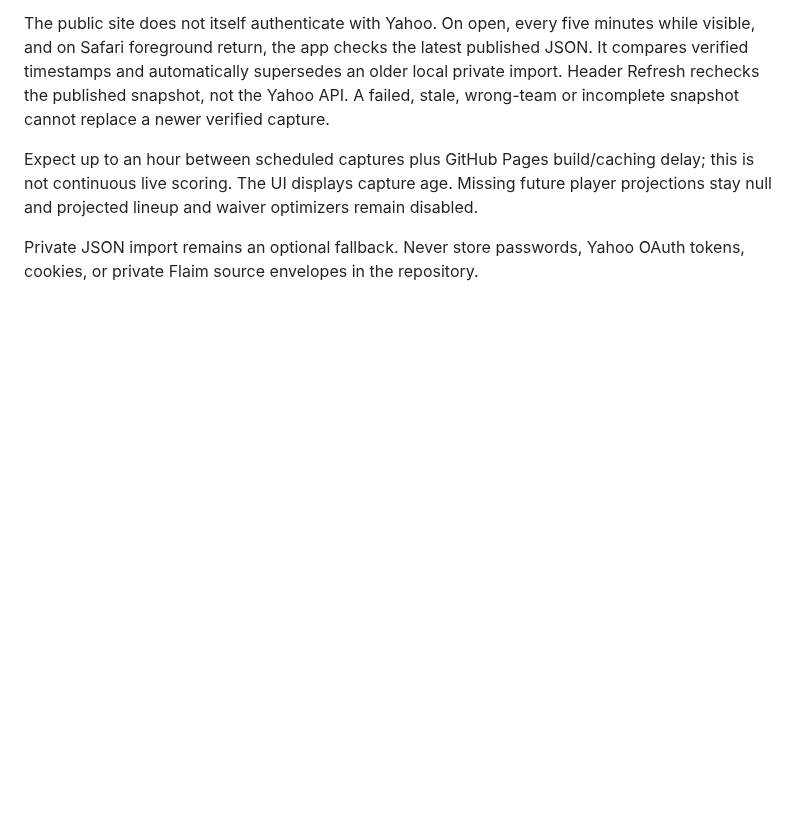
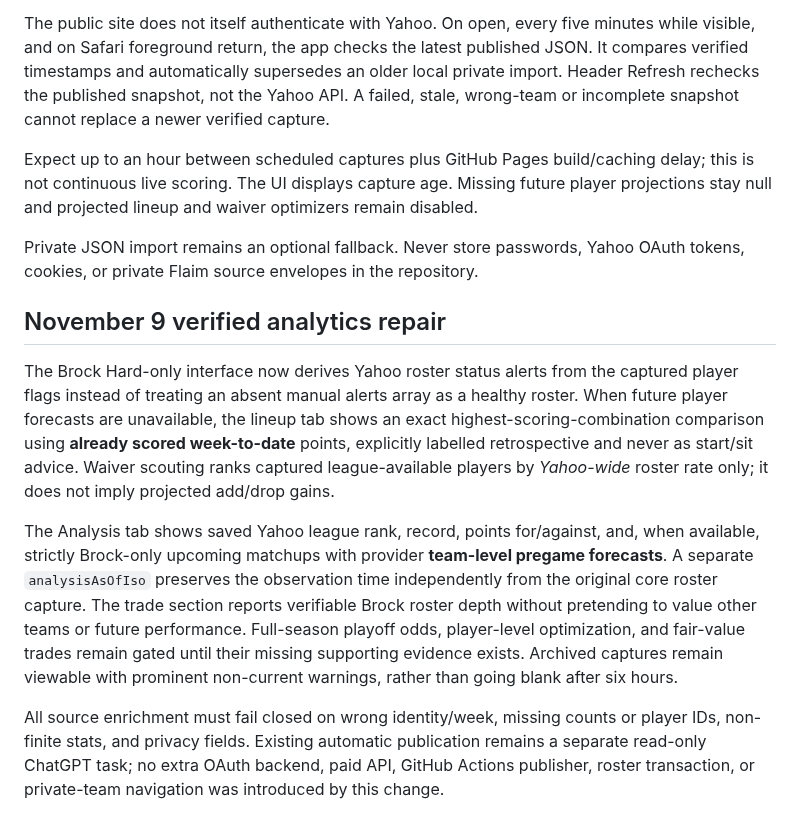
Before and after one commit to P00NSMASHER/capturebrief, a Markdown page: fantasy/README-v2.md, the part around the change. Drawn GitHub-style; blank space fills up the shorter version.

Commit message:
docs(fantasy): preserve dated Yahoo analytics provenance and explain safe fallbacks

```diff
--- a/fantasy/README-v2.md
+++ b/fantasy/README-v2.md
@@ -41,3 +41,11 @@ The public site does not itself authenticate with Yahoo. On open, every five min
 Expect up to an hour between scheduled captures plus GitHub Pages build/caching delay; this is not continuous live scoring. The UI displays capture age. Missing future player projections stay null and projected lineup and waiver optimizers remain disabled.
 
 Private JSON import remains an optional fallback. Never store passwords, Yahoo OAuth tokens, cookies, or private Flaim source envelopes in the repository.
+
+## November 9 verified analytics repair
+
+The Brock Hard-only interface now derives Yahoo roster status alerts from the captured player flags instead of treating an absent manual alerts array as a healthy roster. When future player forecasts are unavailable, the lineup tab shows an exact highest-scoring-combination comparison using **already scored week-to-date** points, explicitly labelled retrospective and never as start/sit advice. Waiver scouting ranks captured league-available players by *Yahoo-wide* roster rate only; it does not imply projected add/drop gains.
+
+The Analysis tab shows saved Yahoo league rank, record, points for/against, and, when available, strictly Brock-only upcoming matchups with provider **team-level pregame forecasts**. A separate `analysisAsOfIso` preserves the observation time independently from the original core roster capture. The trade section reports verifiable Brock roster depth without pretending to value other teams or future performance. Full-season playoff odds, player-level optimization, and fair-value trades remain gated until their missing supporting evidence exists. Archived captures remain viewable with prominent non-current warnings, rather than going blank after six hours.
+
+All source enrichment must fail closed on wrong identity/week, missing counts or player IDs, non-finite stats, and privacy fields. Existing automatic publication remains a separate read-only ChatGPT task; no extra OAuth backend, paid API, GitHub Actions publisher, roster transaction, or private-team navigation was introduced by this change.
```
